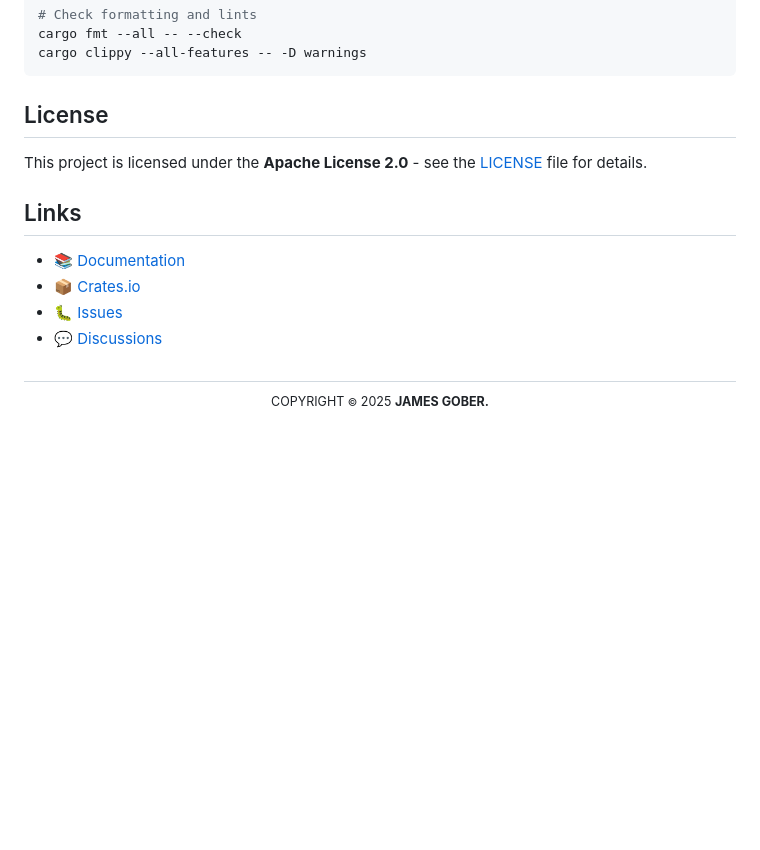
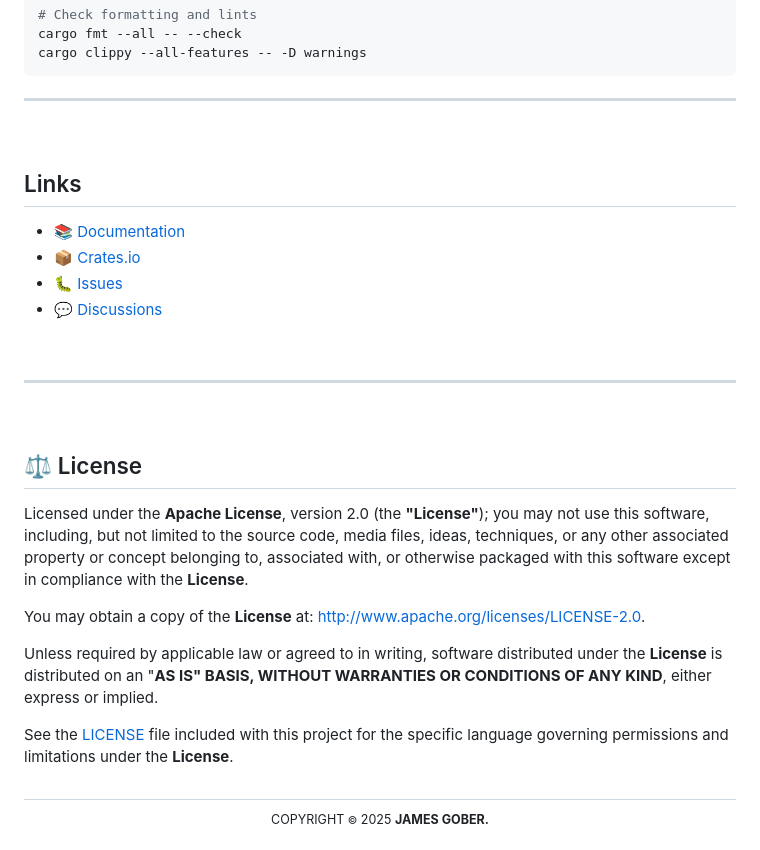
Before and after one commit to jamesgober/metrics-lib, a Markdown page: README.md, the part around one of its changes. GitHub-like rendering; blank space fills up the shorter version.

````diff
--- a/README.md
+++ b/README.md
@@ -430,9 +455,8 @@ cargo fmt --all -- --check
 cargo clippy --all-features -- -D warnings
 ```
 
-## License
-
-This project is licensed under the **Apache License 2.0** - see the [LICENSE](LICENSE) file for details.
+<hr>
+<br>
 
 ## Links
 
@@ -441,6 +465,20 @@ This project is licensed under the **Apache License 2.0** - see the [LICENSE](LI
 - 🐛 [Issues](https://github.com/jamesgober/metrics-lib/issues)
 - 💬 [Discussions](https://github.com/jamesgober/metrics-lib/discussions)
 
+<br>
+<hr>
+<br>
+
+<!-- LICENSE
+############################################# -->
+<div id="license">
+    <h2>⚖️ License</h2>
+    <p>Licensed under the <b>Apache License</b>, version 2.0 (the <b>"License"</b>); you may not use this software, including, but not limited to the source code, media files, ideas, techniques, or any other associated property or concept belonging to, associated with, or otherwise packaged with this software except in compliance with the <b>License</b>.</p>
+    <p>You may obtain a copy of the <b>License</b> at: <a href="http://www.apache.org/licenses/LICENSE-2.0" title="Apache-2.0 License" target="_blank">http://www.apache.org/licenses/LICENSE-2.0</a>.</p>
+    <p>Unless required by applicable law or agreed to in writing, software distributed under the <b>License</b> is distributed on an "<b>AS IS" BASIS, WITHOUT WARRANTIES OR CONDITIONS OF ANY KIND</b>, either express or implied.</p>
+    <p>See the <a href="./LICENSE" title="Software License file">LICENSE</a> file included with this project for the specific language governing permissions and limitations under the <b>License</b>.</p>
+</div>
+
 <!-- FOOT COPYRIGHT
 ################################################# -->
 <div align="center">
````
Also changed, not shown: other parts of README.md (+25 -0 lines).
